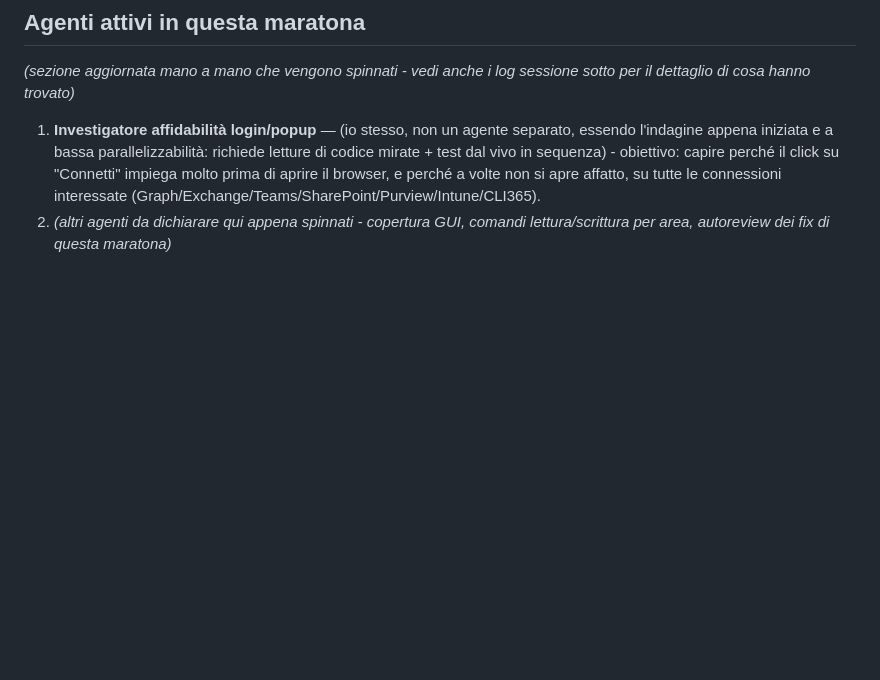
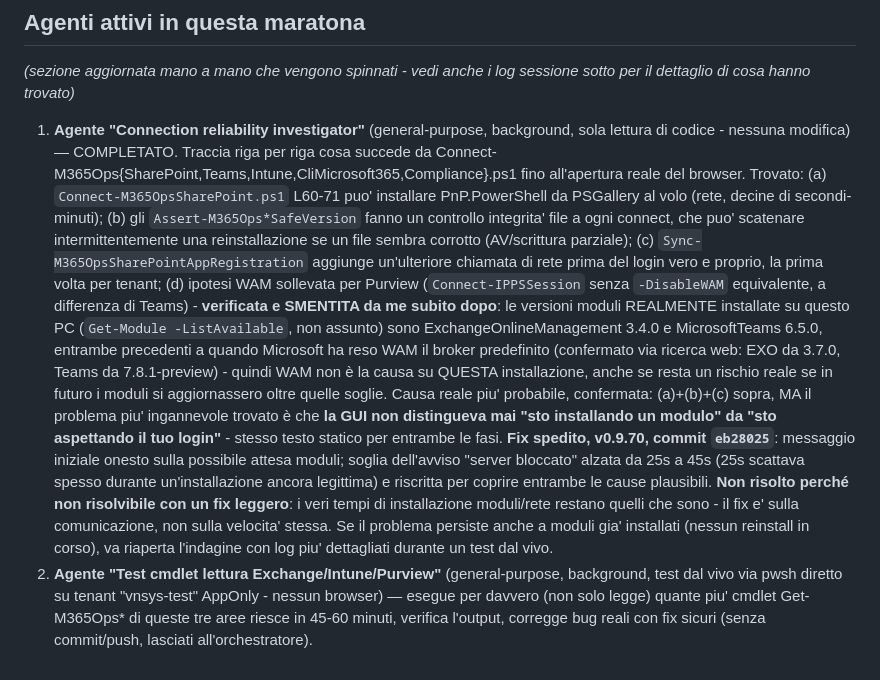
Before and after one commit to diepo/M365Ops, a Markdown page: docs/Debug-Marathon-State.md, the part around the change. GitHub-like rendering; blank space fills up the shorter version.

Commit message:
Aggiorna lo stato maratona con l'esito dell'indagine sull'affidabilita' del login (v0.9.70)
Co-Authored-By: Claude Sonnet 5 <noreply@anthropic.com>

```diff
--- a/docs/Debug-Marathon-State.md
+++ b/docs/Debug-Marathon-State.md
@@ -152,10 +152,33 @@ chat e qui se il lavoro richiede più tempo per essere fatto bene - non tagliare
 *(sezione aggiornata mano a mano che vengono spinnati - vedi anche i log sessione sotto per il
 dettaglio di cosa hanno trovato)*
 
-1. **Investigatore affidabilità login/popup** — (io stesso, non un agente separato, essendo
-   l'indagine appena iniziata e a bassa parallelizzabilità: richiede letture di codice mirate +
-   test dal vivo in sequenza) - obiettivo: capire perché il click su "Connetti" impiega molto
-   prima di aprire il browser, e perché a volte non si apre affatto, su tutte le connessioni
-   interessate (Graph/Exchange/Teams/SharePoint/Purview/Intune/CLI365).
-2. *(altri agenti da dichiarare qui appena spinnati - copertura GUI, comandi lettura/scrittura
-   per area, autoreview dei fix di questa maratona)*
+1. **Agente "Connection reliability investigator"** (general-purpose, background, sola lettura
+   di codice - nessuna modifica) — COMPLETATO. Traccia riga per riga cosa succede da
+   Connect-M365Ops{SharePoint,Teams,Intune,CliMicrosoft365,Compliance}.ps1 fino all'apertura
+   reale del browser. Trovato: (a) `Connect-M365OpsSharePoint.ps1` L60-71 puo' installare
+   PnP.PowerShell da PSGallery al volo (rete, decine di secondi-minuti); (b) gli
+   `Assert-M365Ops*SafeVersion` fanno un controllo integrita' file a ogni connect, che puo'
+   scatenare intermittentemente una reinstallazione se un file sembra corrotto (AV/scrittura
+   parziale); (c) `Sync-M365OpsSharePointAppRegistration` aggiunge un'ulteriore chiamata di rete
+   prima del login vero e proprio, la prima volta per tenant; (d) ipotesi WAM sollevata per
+   Purview (`Connect-IPPSSession` senza `-DisableWAM` equivalente, a differenza di Teams) - **verificata
+   e SMENTITA da me subito dopo**: le versioni moduli REALMENTE installate su questo PC
+   (`Get-Module -ListAvailable`, non assunto) sono ExchangeOnlineManagement 3.4.0 e
+   MicrosoftTeams 6.5.0, entrambe precedenti a quando Microsoft ha reso WAM il broker
+   predefinito (confermato via ricerca web: EXO da 3.7.0, Teams da 7.8.1-preview) - quindi WAM
+   non è la causa su QUESTA installazione, anche se resta un rischio reale se in futuro i
+   moduli si aggiornassero oltre quelle soglie. Causa reale piu' probabile, confermata: (a)+(b)+(c)
+   sopra, MA il problema piu' ingannevole trovato è che **la GUI non distingueva mai "sto
+   installando un modulo" da "sto aspettando il tuo login"** - stesso testo statico per
+   entrambe le fasi. **Fix spedito, v0.9.70, commit `eb28025`**: messaggio iniziale onesto sulla
+   possibile attesa moduli; soglia dell'avviso "server bloccato" alzata da 25s a 45s (25s
+   scattava spesso durante un'installazione ancora legittima) e riscritta per coprire entrambe
+   le cause plausibili. **Non risolto perché non risolvibile con un fix leggero**: i veri tempi
+   di installazione moduli/rete restano quelli che sono - il fix e' sulla comunicazione, non sulla
+   velocita' stessa. Se il problema persiste anche a moduli gia' installati (nessun reinstall in
+   corso), va riaperta l'indagine con log piu' dettagliati durante un test dal vivo.
+3. **Agente "Test cmdlet lettura Exchange/Intune/Purview"** (general-purpose, background, test
+   dal vivo via pwsh diretto su tenant "vnsys-test" AppOnly - nessun browser) — esegue per
+   davvero (non solo legge) quante piu' cmdlet Get-M365Ops* di queste tre aree riesce in 45-60
+   minuti, verifica l'output, corregge bug reali con fix sicuri (senza commit/push, lasciati
+   all'orchestratore).
```
